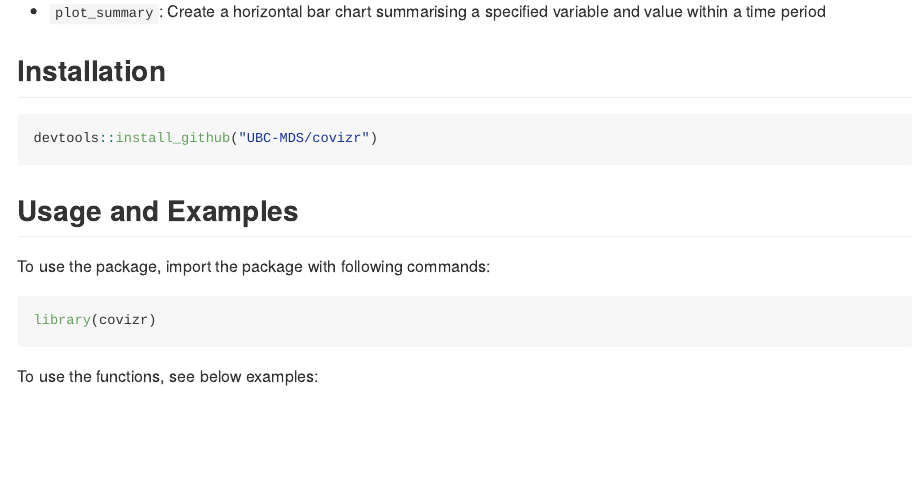
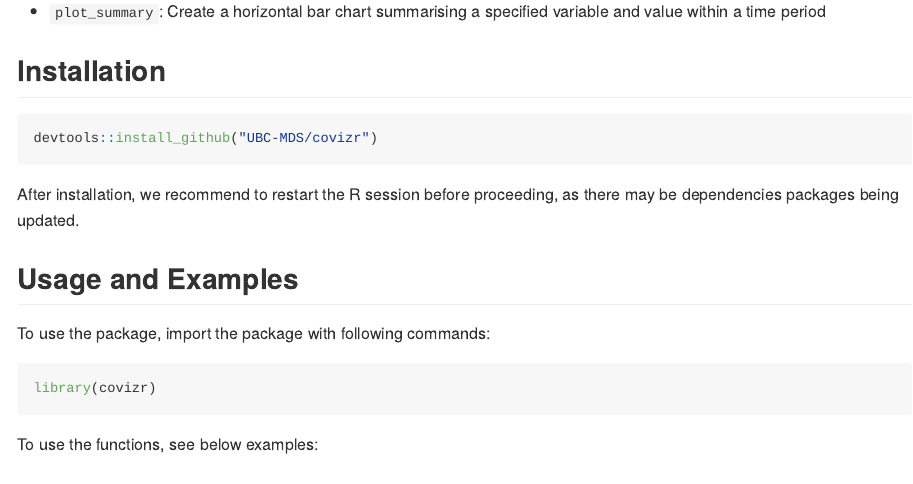
Before and after one commit to UBC-MDS/covizr, an R Markdown document (README.Rmd): the page in a window 1100 px wide, from 630 px down. The pictures show the output file README.md that the author committed with the source, drawn offline in the style of GitHub; long lines of code are wrapped; badge pictures from the web are left out.

Commit message:
fix: further update readme

````diff
--- a/README.Rmd
+++ b/README.Rmd
@@ -54,6 +54,8 @@ This package contains four functions: `plot_metric`, `plot_spec`, `get_data` and
 devtools::install_github("UBC-MDS/covizr")
 ```
 
+After installation, we recommend to restart the R session before proceeding, as there may be dependencies packages being updated.
+
 ## Usage and Examples
 
 To use the package, import the package with following commands:
````
Also changed, not shown: README.md.
